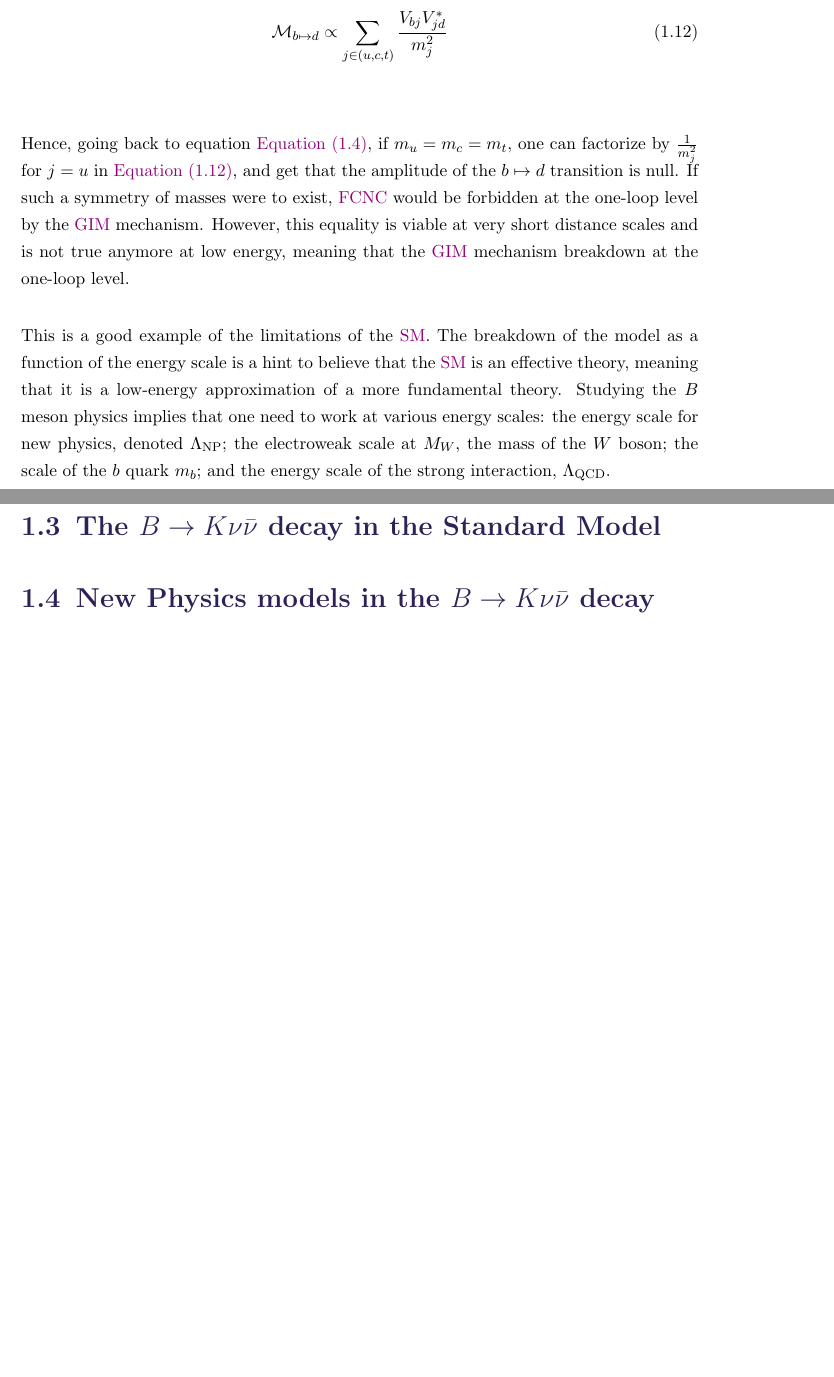
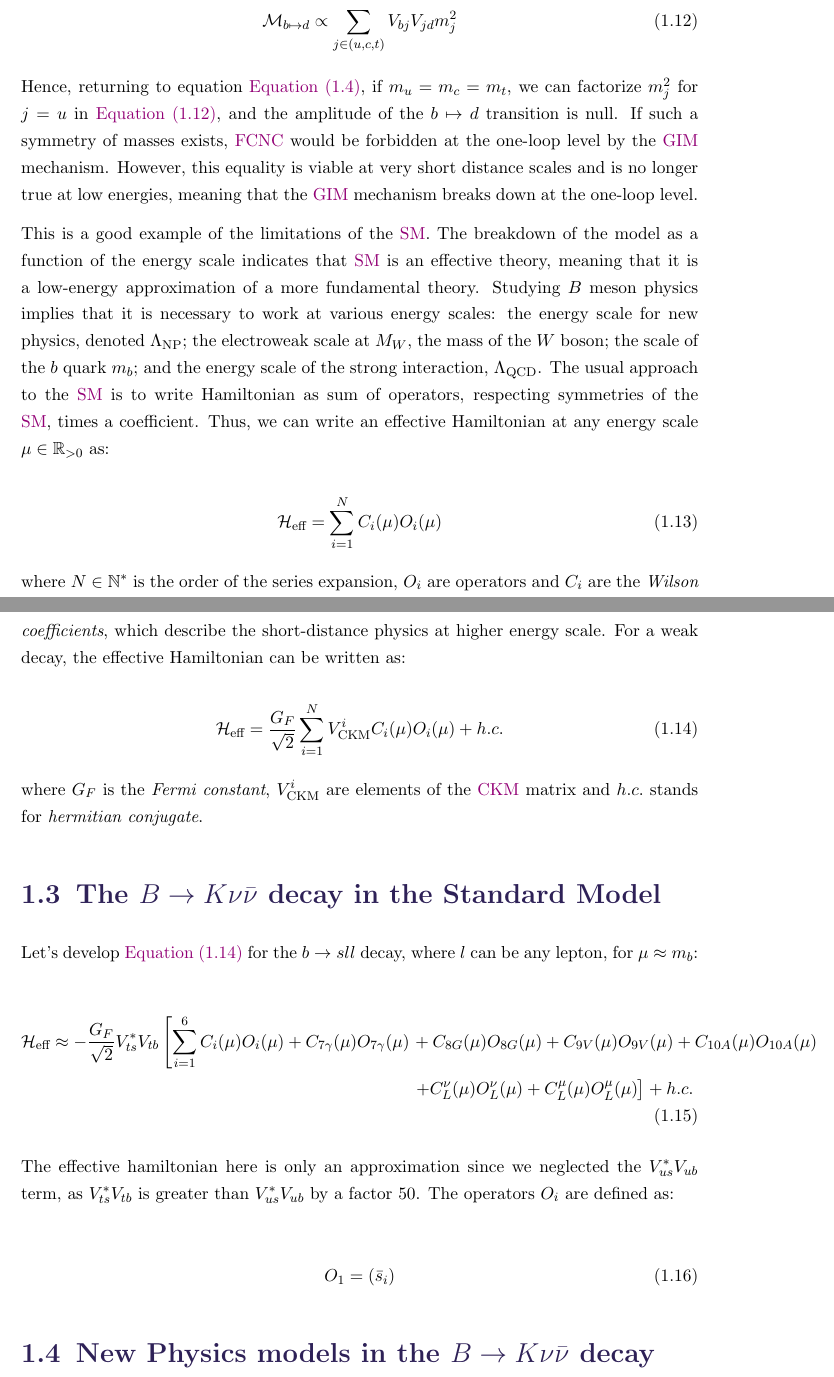
Before and after one commit to CSantos01/PhD-thesis, a LaTeX thesis (thesis.tex, which reads chapters/Introduction/EFT.tex, chapters/Introduction/bsnn_SM.tex): two parts of pages 9 and 10 of 15, joined at a grey line, cut at the place of the change, the shorter picture padded with empty space. Compiled offline with pdfLaTeX.

Commit message:
changed introduction to effective hamiltonian

```diff
--- a/chapters/Introduction/EFT.tex
+++ b/chapters/Introduction/EFT.tex
@@ -8,12 +8,27 @@ Moreover because of quantum mechanics, one need to take the sum of the amplitude
 
 \begin{equation}\label[equation]{eq:FCNC_amplitude}
-    \mathcal{M}_{b \mapsto d} \propto \sum_{j \in (u, c, t)} \frac{V_{bj}V_{jd}^*}{m_j^2}
+    \mathcal{M}_{b \mapsto d} \propto \sum_{j \in (u, c, t)} V_{bj} V_{jd} m_j^2
 \end{equation}
 
-Hence, going back to equation \cref{eq:CKM_unitarity_bd}, if $m_u = m_c = m_t$, one can factorize by $\frac{1}{m_j^2}$ for $j = u$ in \cref{eq:FCNC_amplitude}, and get that the amplitude of the $b \mapsto d$ transition is null.
-If such a symmetry of masses were to exist, \gls{FCNC} would be forbidden at the one-loop level by the \gls{GIM} mechanism.
-However, this equality is viable at very short distance scales and is not true anymore at low energy, meaning that the \gls{GIM} mechanism breakdown at the one-loop level.
+Hence, returning to equation \cref{eq:CKM_unitarity_bd}, if $m_u = m_c = m_t$, we can factorize $m_j^2$ for $j = u$ in \cref{eq:FCNC_amplitude}, and the amplitude of the $b \mapsto d$ transition is null.
+If such a symmetry of masses exists, \gls{FCNC} would be forbidden at the one-loop level by the \gls{GIM} mechanism.
+However, this equality is viable at very short distance scales and is no longer true at low energies, meaning that the \gls{GIM} mechanism breaks down at the one-loop level.
 
 This is a good example of the limitations of the \gls{SM}.
-The breakdown of the model as a function of the energy scale is a hint to believe that the \gls{SM} is an effective theory, meaning that it is a low-energy approximation of a more fundamental theory.
-Studying the $B$ meson physics implies that one need to work at various energy scales: the energy scale for new physics, denoted $\Lambda_{\text{NP}}$; the electroweak scale at $M_W$, the mass of the $W$ boson; the scale of the $b$ quark $m_b$; and the energy scale of the strong interaction, $\Lambda_{\text{QCD}}$.
+The breakdown of the model as a function of the energy scale indicates that \gls{SM} is an effective theory, meaning that it is a low-energy approximation of a more fundamental theory.
+Studying $B$ meson physics implies that it is necessary to work at various energy scales: the energy scale for new physics, denoted $\Lambda_{\text{NP}}$; the electroweak scale at $M_W$, the mass of the $W$ boson; the scale of the $b$ quark $m_b$; and the energy scale of the strong interaction, $\Lambda_{\text{QCD}}$.
+The usual approach to the \gls{SM} is to write Hamiltonian as sum of operators, respecting symmetries of the \gls{SM}, times a coefficient.
+Thus, we can write an effective Hamiltonian at any energy scale $\mu \in \mathbb{R}_{>0}$ as:
+
+\begin{equation}
+    \mathcal{H}_{\text{eff}} = \sum_{i = 1}^N C_i(\mu) O_i(\mu)
+\end{equation}
+
+where $N \in \mathbb{N}^*$ is the order of the series expansion, $O_i$ are operators and $C_i$ are the \textit{Wilson coefficients}, which describe the short-distance physics at higher energy scale.
+For a weak decay, the effective Hamiltonian can be written as:
+
+\begin{equation}\label[equation]{eq:effective_Hamiltonian_weak_decay}
+    \mathcal{H}_{\text{eff}} = \frac{G_F}{\sqrt{2}} \sum_{i =1}^N V^i_{\text{CKM}} C_i(\mu) O_i(\mu) + h.c.
+\end{equation}
+
+where $G_F$ is the \textit{Fermi constant}, $V^i_{\text{CKM}}$ are elements of the \gls{CKM} matrix and $h.c.$ stands for \textit{hermitian conjugate}.
--- a/chapters/Introduction/bsnn_SM.tex
+++ b/chapters/Introduction/bsnn_SM.tex
@@ -1 +1,21 @@
 \section{The $B \to K \nu \Bar{\nu}$ decay in the Standard Model} \label{sec:bknn_SM}
+
+Let's develop \cref{eq:effective_Hamiltonian_weak_decay} for the $b \to s l l$ decay, where $l$ can be any lepton, for $\mu \approx m_b$:
+
+\begin{align}\label[equation]{eq:effective_Hamiltonian_bsl}
+    \notag \mathcal{H}_{\text{eff}} \approx - \frac{G_F}{\sqrt{2}} V^*_{ts}V_{tb} \left[ \sum_{i = 1}^6 C_i(\mu) O_i(\mu)
+    + C_{7\gamma}(\mu)O_{7\gamma}(\mu) \right.
+    & + C_{8 G}(\mu)O_{8 G}(\mu)
+    + C_{9 V}(\mu)O_{9 V}(\mu)
+    + C_{10 A}(\mu)O_{10 A}(\mu) \\
+    & \left. + C_{L}^{\nu}(\mu)O_{L}^{\nu}(\mu)
+    + C_{L}^{\mu}(\mu)O_{L}^{\mu}(\mu)
+     \right] + h.c.
+\end{align}
+
+The effective hamiltonian here is only an approximation since we neglected the $V^*_{us}V_{ub}$ term, as $V^*_{ts}V_{tb}$ is greater than $V^*_{us}V_{ub}$ by a factor 50.
+The operators $O_i$ are defined as:
+
+\begin{align}
+    O_1 &=  (\Bar{s}_i)
+\end{align}
```
Also changed, not shown: thesis.pdf, chapters/Introduction/EFT.tex (8 more changed lines).
